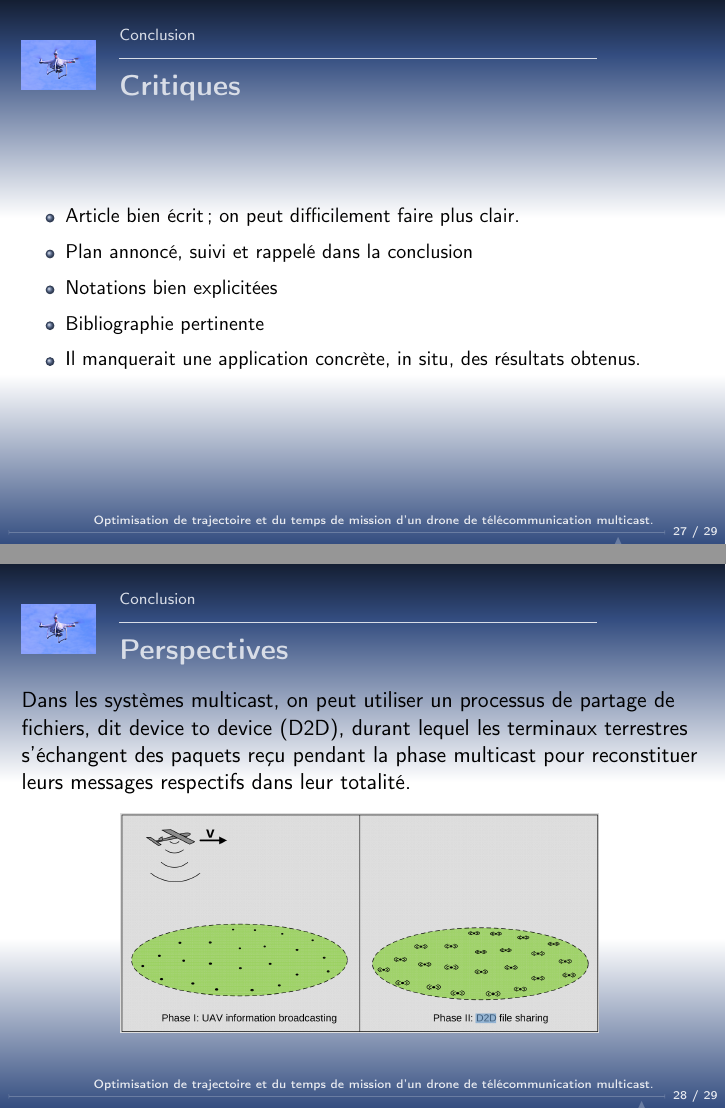
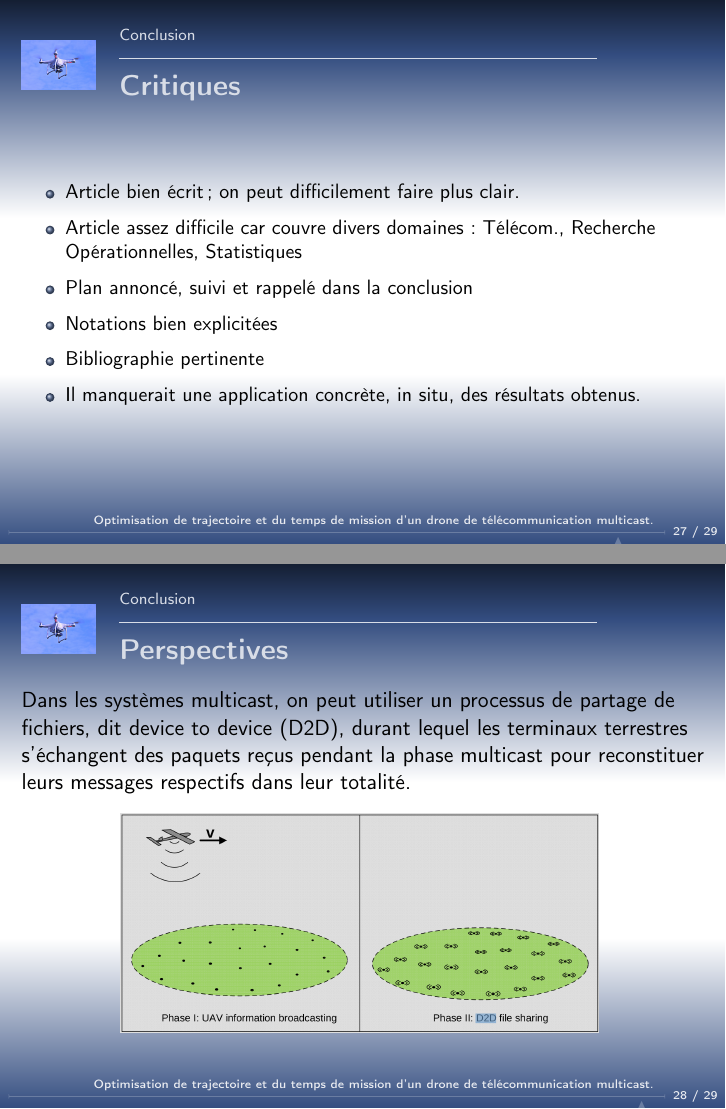
Before and after one commit to kad15/ATP, LaTeX slides (beamer/atp.tex, which reads beamer/5-conclusion.tex): pages 38 and 39 of 40, joined at a grey line. Compiled offline with pdfLaTeX.

Commit message:
kad : divers

```diff
--- a/beamer/5-conclusion.tex
+++ b/beamer/5-conclusion.tex
@@ -52,6 +52,7 @@ Pour ce faire, plusieurs étapes ont été nécessaires
 \begin{frame} {Critiques}
 \begin{itemize}
 	\item Article bien écrit ; on peut difficilement faire plus clair.
+	\item Article assez difficile car couvre divers domaines : Télécom., Recherche Opérationnelles, Statistiques
 	\item Plan annoncé, suivi et rappelé dans la conclusion
 	\item Notations bien explicitées
 	\item Bibliographie pertinente
@@ -67,7 +68,7 @@ Pour ce faire, plusieurs étapes ont été nécessaires
 
 Dans les systèmes multicast, on peut utiliser un processus de partage de fichiers,
 dit device to device (D2D), durant lequel les terminaux terrestres
-s'échangent des paquets reçu pendant la phase multicast pour reconstituer leurs messages
+s'échangent des paquets reçus pendant la phase multicast pour reconstituer leurs messages
 respectifs dans leur totalité.
 
 % \begin{figure}[t]
```
